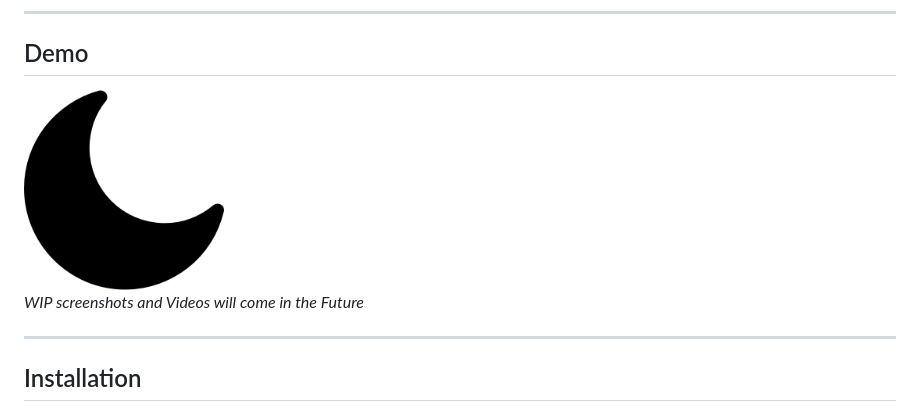
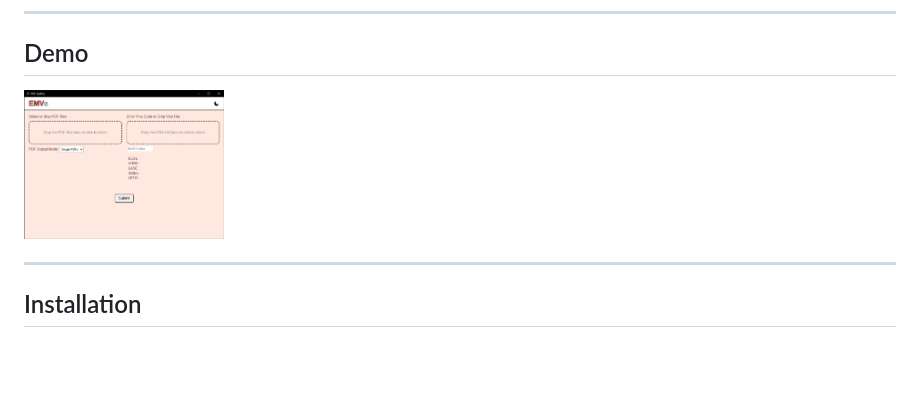
Before and after one commit to OPXBen/PDFStundenplanApplikation, a Markdown page: README.md, the part around the change. Drawn GitHub-style; pictures changed too: demo/demoImage1.png (added); blank space fills up the shorter version.

```diff
--- a/README.md
+++ b/README.md
@@ -16,8 +16,7 @@ StundenPlanMergerBFO is a browser-based tool for processing teacher timetable PD
 
 ## Demo
 
-<img src="src/img/moon.png" alt="demoXY" width="200"/><br>
-*WIP screenshots and Videos will come in the Future*
+<img src="demo/demoImage1.png" alt="demo Image 1" width="200"/><br>
 
 ---
 
```
Also changed, not shown: 1 other file.
